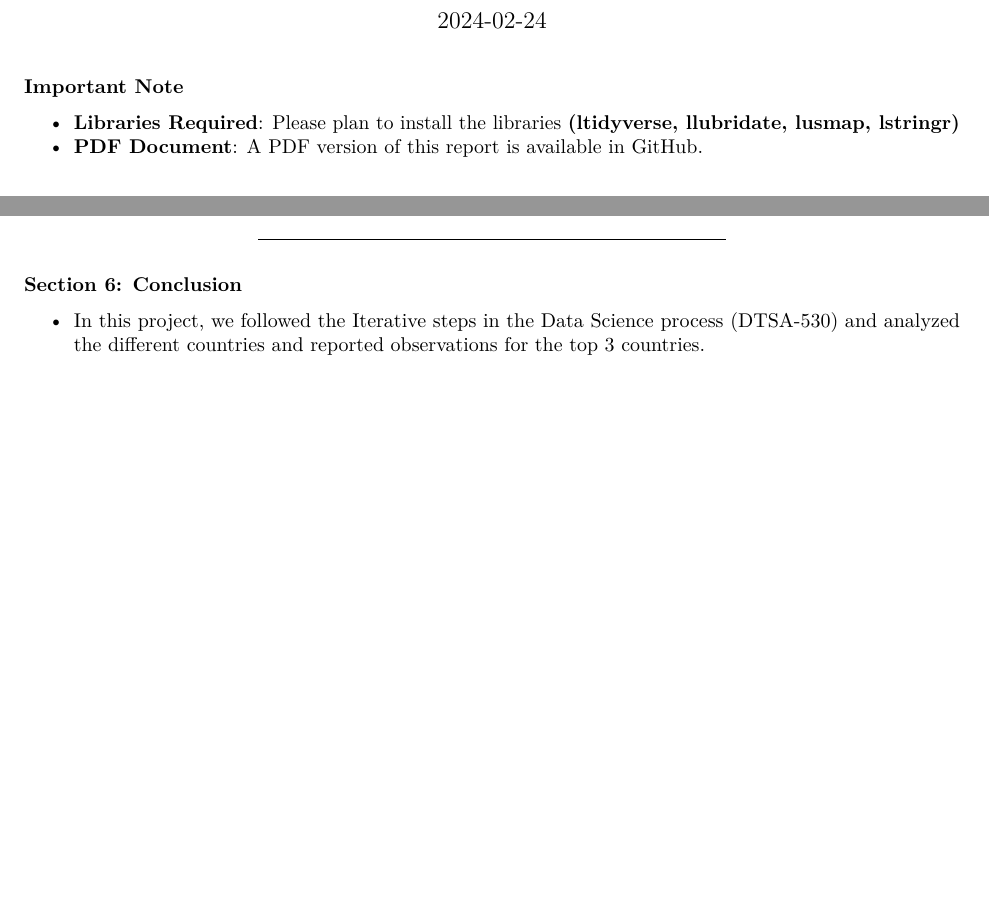
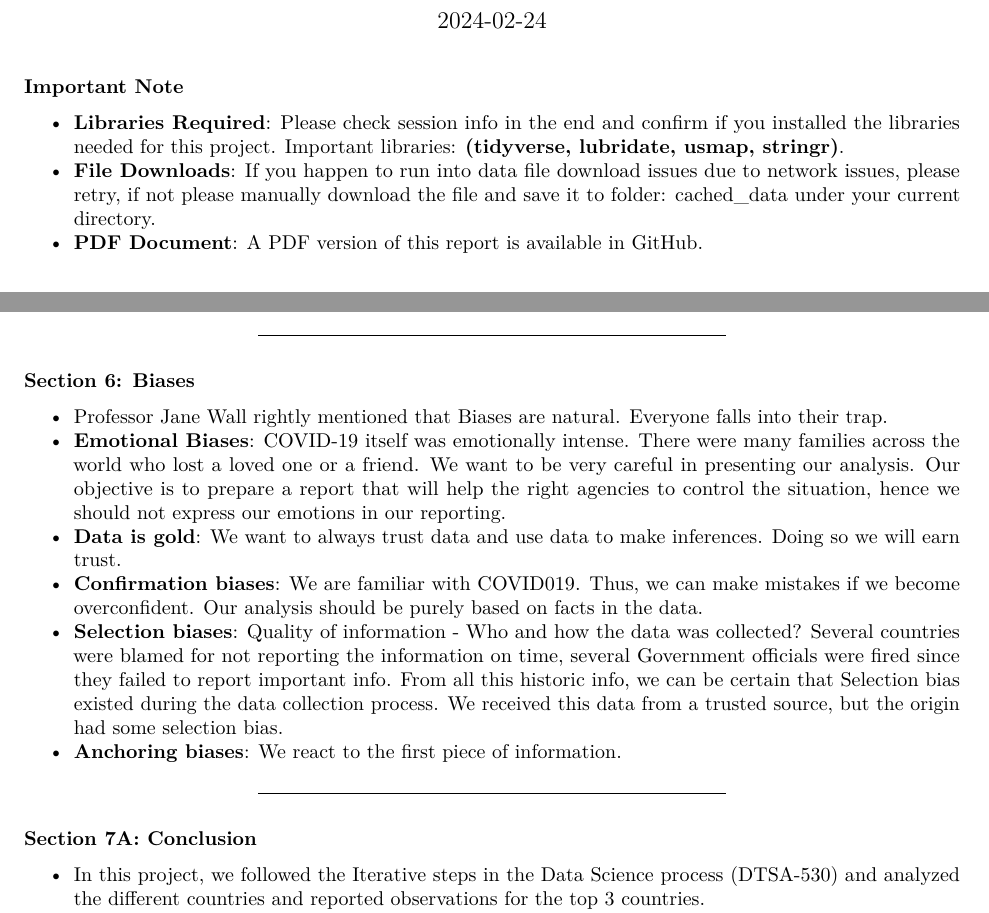
Before and after one commit to rajesh4aiml/DTSA5301-Data-Science-as-a-Field, an R Markdown document (cu-dtsa5301-covid19-analysis-report-rk.Rmd): two parts of pages 1 and 24 of 24 before the commit and two parts of pages 1 and 24 of 25 after it, joined at a grey line, cut so that both start at the same text, the shorter picture padded with empty space. Rendered offline with R 4.5, knitr and Pandoc, then LaTeX, with nearby package versions; some code elsewhere in the file could not run offline.

Commit message:
Add files via upload

```diff
--- a/cu-dtsa5301-covid19-analysis-report-rk.Rmd
+++ b/cu-dtsa5301-covid19-analysis-report-rk.Rmd
@@ -6,7 +6,8 @@ output: pdf_document
 ---
 
 ##### **Important Note**
-- **Libraries Required**: Please plan to install the libraries **(ltidyverse, llubridate, lusmap, lstringr)**
+- **Libraries Required**: Please check session info in the end and confirm if you installed the libraries needed for this project. Important libraries: **(tidyverse, lubridate, usmap, stringr)**.
+- **File Downloads**: If you happen to run into data file download issues due to network issues, please retry, if not please manually download the file and save it to folder: cached_data under your current directory.
 - **PDF Document**: A PDF version of this report is available in [GitHub](https://github.com/rajesh4aiml/DTSA5301-Data-Science-as-a-Field).
 
 
@@ -1157,7 +1158,18 @@ csse_us_cases_deaths_basic_pred_vz
 
 -----------------------------------
 
-##### **Section 6: Conclusion**
+##### **Section 6: Biases**
+- Professor Jane Wall rightly mentioned that Biases are natural. Everyone falls into their trap.
+- **Emotional Biases**: COVID-19 itself was emotionally intense. There were many families across the world who lost a loved one or a friend. We want to be very careful in presenting our analysis. Our objective is to prepare a report that will help the right agencies to control the situation, hence we should not express our emotions in our reporting.
+- **Data is gold**:  We want to always trust data and use data to make inferences. Doing so we will earn trust.
+- **Confirmation biases**: We are familiar with COVID019. Thus, we can make mistakes if we become overconfident. Our analysis should be purely based on facts in the data.
+- **Selection biases**: Quality of information - Who and how the data was collected? Several countries were blamed for not reporting the information on time, several Government officials were fired since they failed to report important info. From all this historic info, we can be certain that Selection bias existed during the data collection process. We received this data from a trusted source, but the origin had some selection bias.
+- **Anchoring biases**: We react to the first piece of information.
+
+
+-----------------------------------
+
+##### **Section 7A: Conclusion**
 - In this project, we followed the Iterative steps in the Data Science process (DTSA-530) and analyzed the different countries and reported observations for the top 3 countries.
 - For the countries, we narrowed our analysis to a small window (2020-03-15 and 2021-12-31) to understand the details during the peak pandemic period.
 - We looked at US states and reported observations for the top 3 states followed by sharing the cases and deaths in one of the favorite states **(`r ANA_FAV_STATE`)**. For the top 3 USA states, from March 2022, we noticed a plateau in the graph for deaths per 100k.
```
Also changed, not shown: cu-dtsa5301-covid19-analysis-report-rk.Rmd (7 more changed lines), 1 other file.
